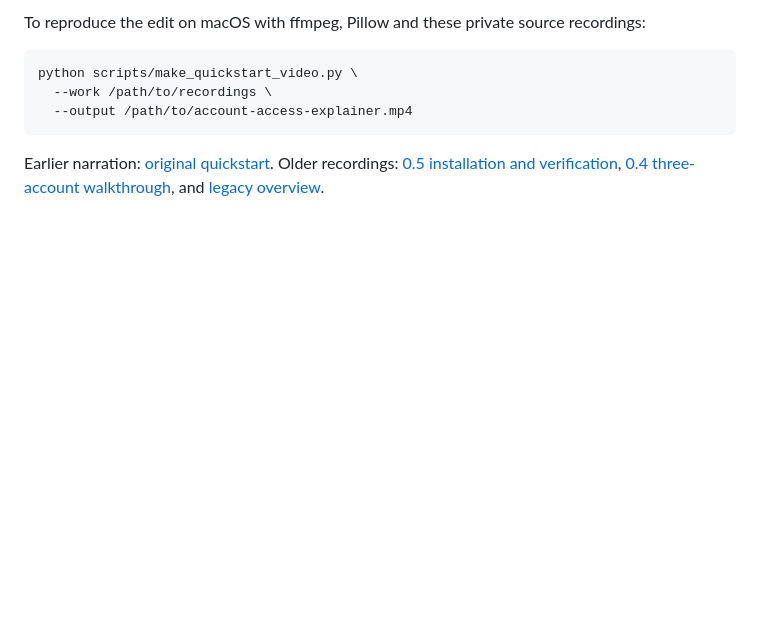
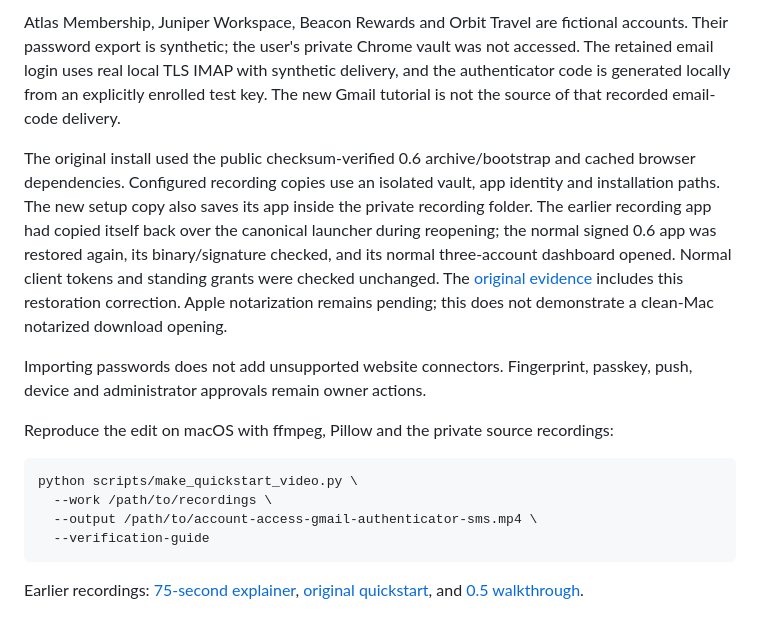
Before and after one commit to fainir/account-access, a Markdown page: docs/video/README.md, the part around one of its changes. Rendered like a GitHub page; blank space fills up the shorter version.

````diff
--- a/docs/video/README.md
+++ b/docs/video/README.md
@@ -34,10 +32,17 @@ Importing a password does not add an unsupported website connector. Available ac
 
-To reproduce the edit on macOS with ffmpeg, Pillow and these private source recordings:
+Atlas Membership, Juniper Workspace, Beacon Rewards and Orbit Travel are fictional accounts. Their password export is synthetic; the user's private Chrome vault was not accessed. The retained email login uses real local TLS IMAP with synthetic delivery, and the authenticator code is generated locally from an explicitly enrolled test key. The new Gmail tutorial is not the source of that recorded email-code delivery.
+
+The original install used the public checksum-verified 0.6 archive/bootstrap and cached browser dependencies. Configured recording copies use an isolated vault, app identity and installation paths. The new setup copy also saves its app inside the private recording folder. The earlier recording app had copied itself back over the canonical launcher during reopening; the normal signed 0.6 app was restored again, its binary/signature checked, and its normal three-account dashboard opened. Normal client tokens and standing grants were checked unchanged. The [original evidence](../../artifacts/video/quickstart.json) includes this restoration correction. Apple notarization remains pending; this does not demonstrate a clean-Mac notarized download opening.
+
+Importing passwords does not add unsupported website connectors. Fingerprint, passkey, push, device and administrator approvals remain owner actions.
+
+Reproduce the edit on macOS with ffmpeg, Pillow and the private source recordings:
 
 ```sh
 python scripts/make_quickstart_video.py \
   --work /path/to/recordings \
-  --output /path/to/account-access-explainer.mp4
+  --output /path/to/account-access-gmail-authenticator-sms.mp4 \
+  --verification-guide
 ```
 
-Earlier narration: [original quickstart](https://github.com/fainir/account-access/releases/download/v0.6.0/account-access-quickstart.mp4). Older recordings: [0.5 installation and verification](https://github.com/fainir/account-access/releases/download/v0.5.0/account-access-install-import-and-verify.mp4), [0.4 three-account walkthrough](https://github.com/fainir/account-access/releases/download/v0.4.1/account-access-install-and-use.mp4), and [legacy overview](legacy-guide.md).
+Earlier recordings: [75-second explainer](https://github.com/fainir/account-access/releases/download/v0.6.0/account-access-explainer.mp4), [original quickstart](https://github.com/fainir/account-access/releases/download/v0.6.0/account-access-quickstart.mp4), and [0.5 walkthrough](https://github.com/fainir/account-access/releases/download/v0.5.0/account-access-install-import-and-verify.mp4).
````
Also changed, not shown: other parts of docs/video/README.md (+19 -21 lines), README.md (+7 -5 lines), docs/gmail-authenticator-and-sms.md (added, +56 -0 lines), docs/video/gmail-authenticator-sms-preview.jpg (added), 5 other files.
